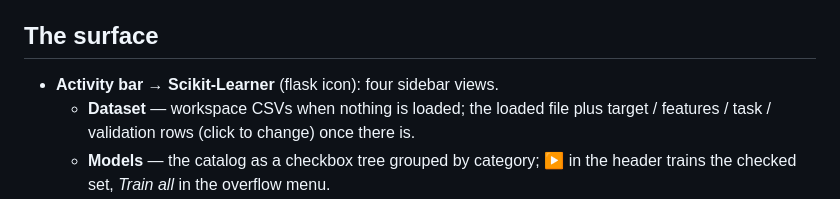
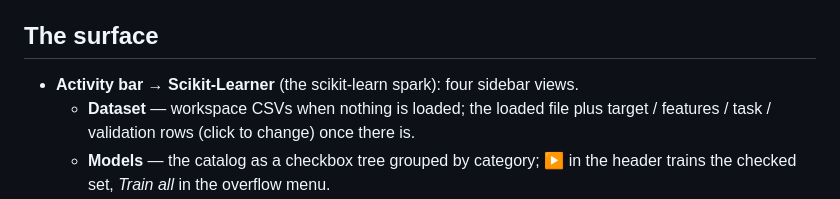
Before and after one commit to yanndebray/scikit-learner, a Markdown page: vscode-extension/README.md, the part around the change. Drawn GitHub-style.

```diff
--- a/vscode-extension/README.md
+++ b/vscode-extension/README.md
@@ -6,7 +6,7 @@ Everything runs in a **local Python environment** — real CPython, your machine
 
 ## The surface
 
-- **Activity bar → Scikit-Learner** (flask icon): four sidebar views.
+- **Activity bar → Scikit-Learner** (the scikit-learn spark): four sidebar views.
   - **Dataset** — workspace CSVs when nothing is loaded; the loaded file plus target / features / task / validation rows (click to change) once there is.
   - **Models** — the catalog as a checkbox tree grouped by category; ▶ in the header trains the checked set, *Train all* in the overflow menu.
   - **Runs** — ranked results with scores; running / queued / failed states live here during training. Click a run to plot it; expand it for its metrics and hyperparameters.
```
Also changed, not shown: vscode-extension/media/icon.png, 7 other files.
